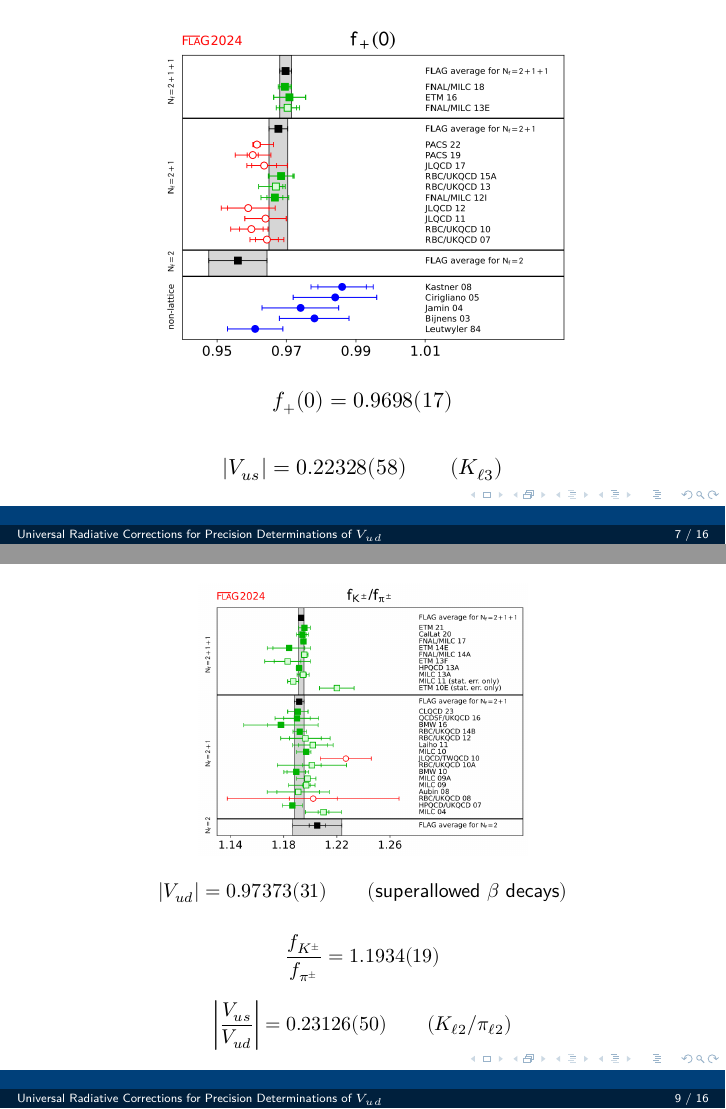
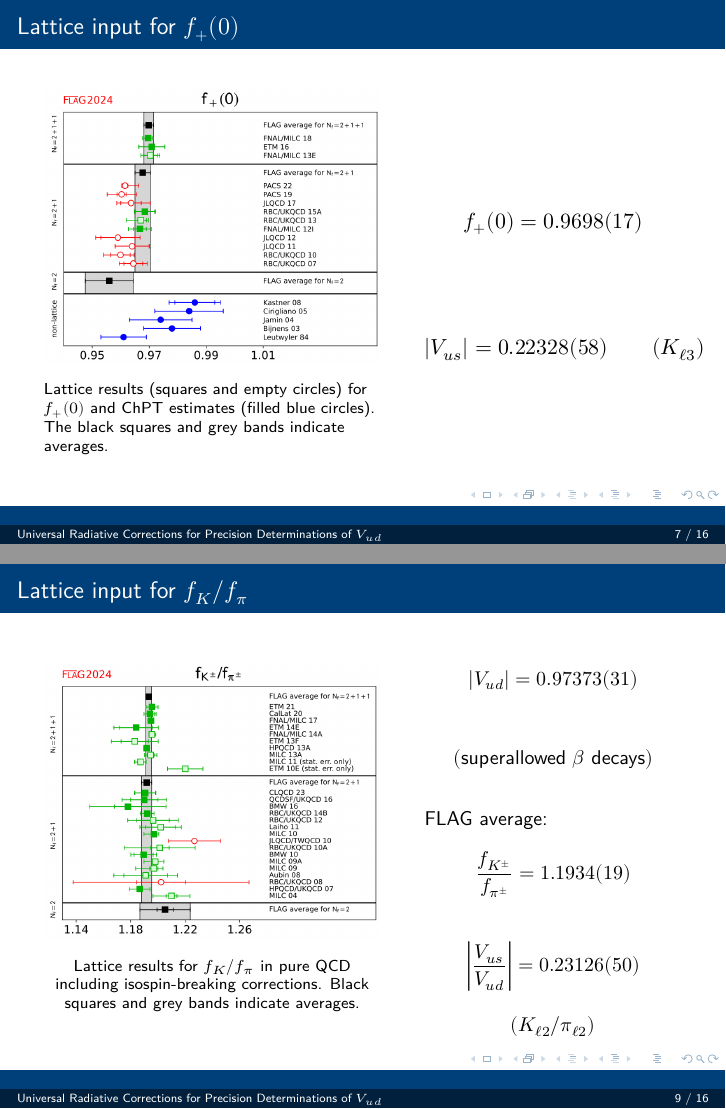
Before and after one commit to AnaIPereira/Presentations, LaTeX slides (Universal Radiative corrections/slide.tex): pages 7 and 9 of 16, joined at a grey line. Compiled offline with XeLaTeX; a LaTeX package or settings file that is missing is left out.

Commit message:
some correction to universal corrcetions

```diff
--- a/Universal Radiative corrections/slide.tex
+++ b/Universal Radiative corrections/slide.tex
@@ -252,19 +258,40 @@ I_{K\ell}^{(0)}
 
 
 
-\begin{frame}
-\begin{figure}
-\includegraphics[scale=.25]{flag1.png}
-\end{figure}
+
+
+
+\begin{frame}{Lattice input for $f_+(0)$}
+
+\begin{columns}[c]
+
+\begin{column}{0.55\textwidth}
+\includegraphics[width=\textwidth]{flag1.png}
+
+\vspace{0.2cm}
+\scriptsize
+Lattice results (squares and empty circles) for $f_+(0)$ and ChPT estimates (filled blue circles). The black squares and grey bands indicate averages.
+\end{column}
+
+\begin{column}{0.42\textwidth}
 \[
 f_+(0)=0.9698(17)
 \]
+
+\vspace{0.5cm}
 
 \[
 |V_{us}| = 0.22328(58)
 \qquad (K_{\ell3})
 \]
+\end{column}
+
+\end{columns}
+
 \end{frame}
+
+
+
 
 
 
@@ -322,32 +349,60 @@ P=\pi^+,\,K^+.
 
 
 
-\begin{frame}
-\begin{figure}
-\includegraphics[scale=.2]{flag.png}
-\end{figure}
+
+
+
+
+
+\begin{frame}{Lattice input for $f_K/f_\pi$}
+
+\begin{columns}[c]
+
+\begin{column}{0.55\textwidth}
+\centering
+\includegraphics[width=\textwidth]{flag.png}
+
+\vspace{0.2cm}
+\scriptsize
+Lattice results for $f_K/f_\pi$ in pure QCD including
+isospin-breaking corrections. Black squares and grey bands indicate averages.
+\end{column}
+
+\begin{column}{0.42\textwidth}
+
 \small
+
 \[
 |V_{ud}|=0.97373(31)
-\qquad
+\]
+
+\[
 (\text{superallowed }\beta\text{ decays})
 \]
 
+\vspace{0.3cm}
 
+
+FLAG average:
 \[
-\frac{f_{K^\pm}}{f_{\pi^\pm}}
-=
-1.1934(19)
+\frac{f_{K^\pm}}{f_{\pi^\pm}}=1.1934(19)
 \]
 
-
+\vspace{0.3cm}
 
 \[
 \left|\frac{V_{us}}{V_{ud}}\right|
 =
 0.23126(50)
-\qquad (K_{\ell2}/\pi_{\ell2})
 \]
+
+\[
+(K_{\ell2}/\pi_{\ell2})
+\]
+
+\end{column}
+
+\end{columns}
 
 \end{frame}
 
```
Also changed, not shown: Universal Radiative corrections/slide.pdf, Universal Radiative corrections/slide.tex (20 more changed lines), 6 other files.
